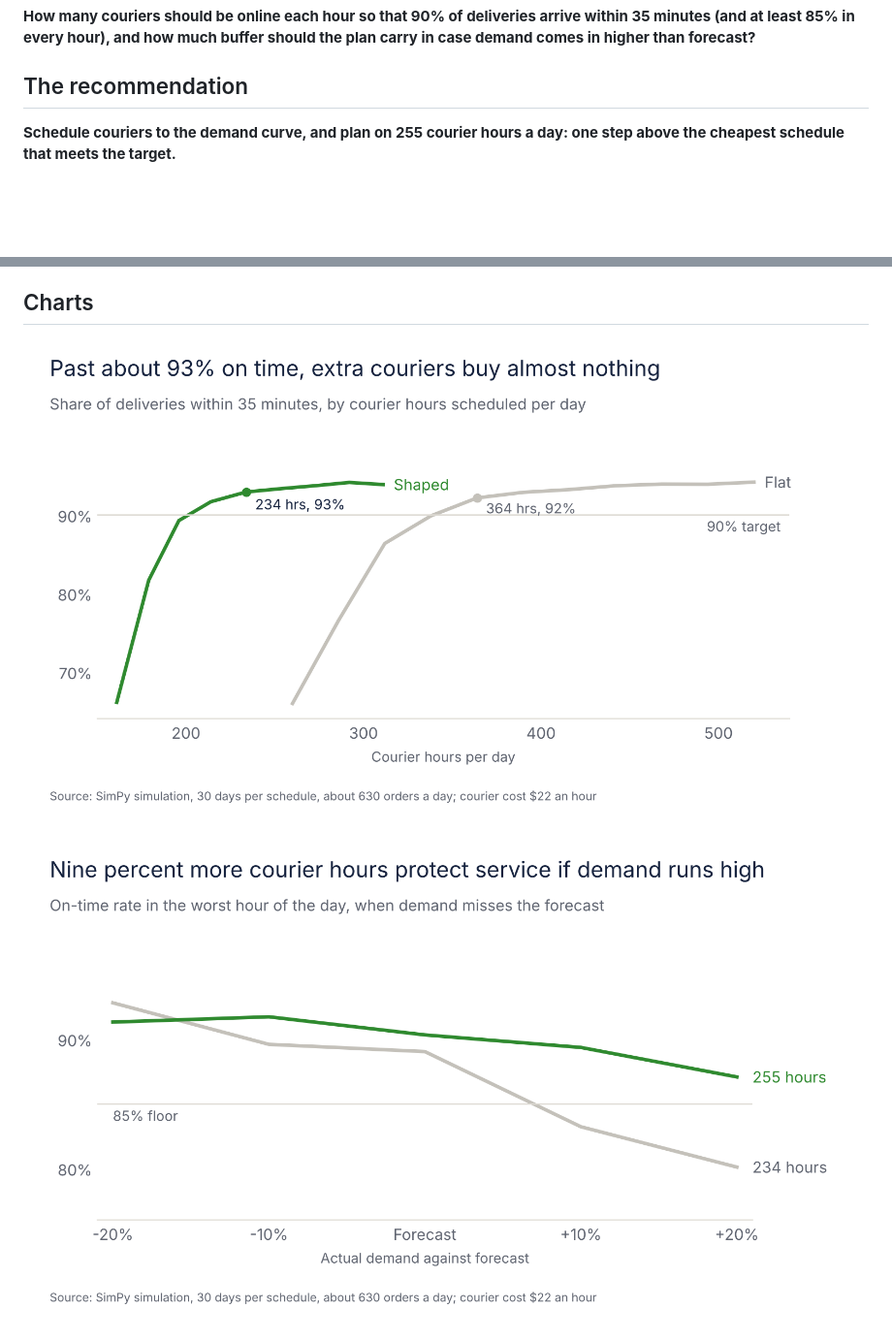
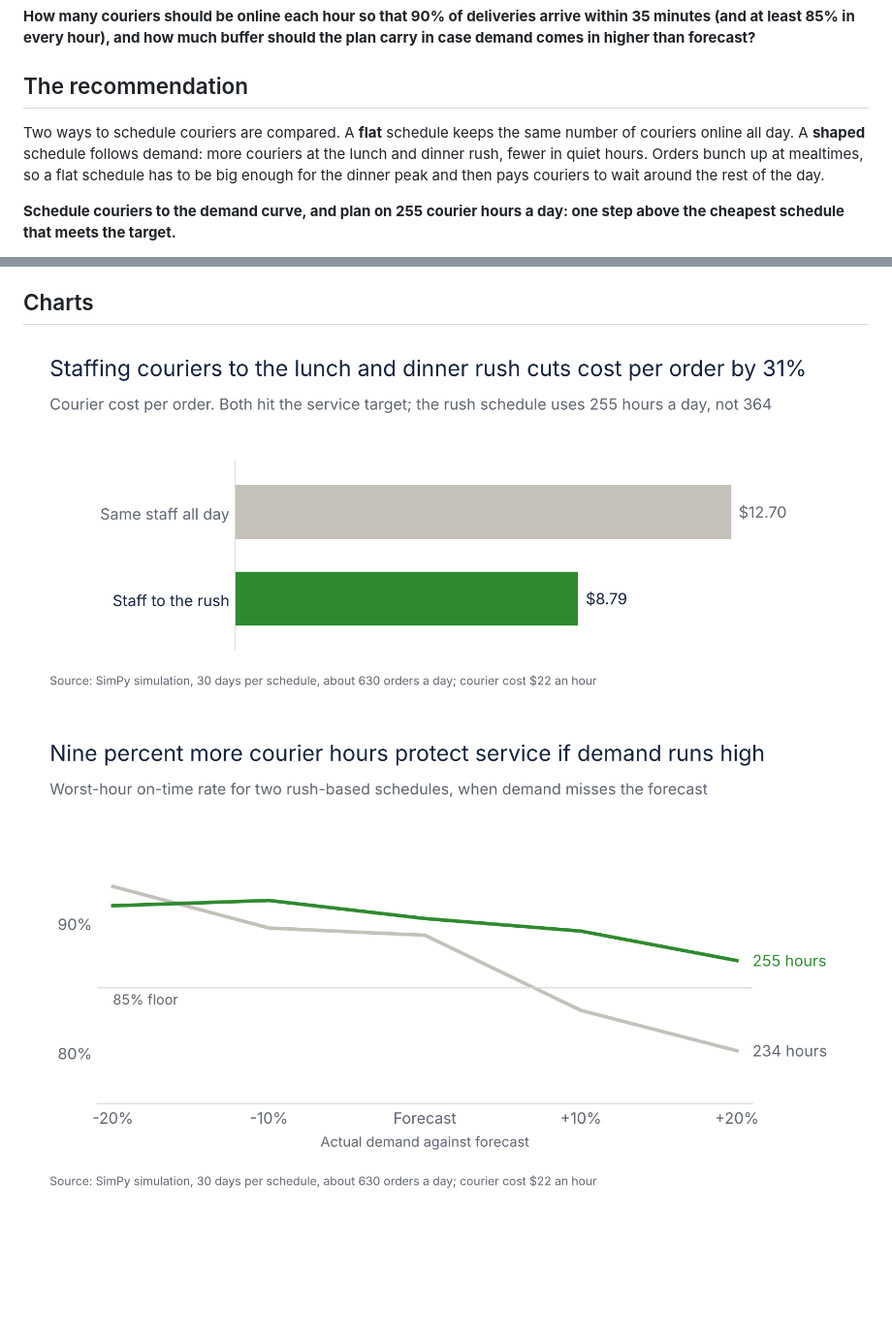
Before and after one commit to ekene-ok/marketplace-supply-simulation, a Markdown page: README.md, 2 parts joined by grey strips. Shown at 97% size. Rendered like a GitHub page; pictures changed too: charts/01_service_vs_courier_hours.png, charts/02_forecast_stress_test.png; blank space fills up the shorter version.

Commit message:
Lead with the cost per order chart and explain flat and shaped schedules

```diff
--- a/README.md
+++ b/README.md
@@ -10,6 +10,8 @@ A new city is forecast to get about 630 orders a day, with a lunch peak around n
 
 ## The recommendation
 
+Two ways to schedule couriers are compared. A **flat** schedule keeps the same number of couriers online all day. A **shaped** schedule follows demand: more couriers at the lunch and dinner rush, fewer in quiet hours. Orders bunch up at mealtimes, so a flat schedule has to be big enough for the dinner peak and then pays couriers to wait around the rest of the day.
+
 **Schedule couriers to the demand curve, and plan on 255 courier hours a day: one step above the cheapest schedule that meets the target.**
 
 1. **Shape the schedule to demand.** It meets the target with 30% fewer courier hours than a flat schedule (255 against 364). That is about **$875,000 a year** for one mid-sized city at $22 per courier hour, and courier cost per order falls from $12.70 to $8.79
```
Also changed, not shown: other parts of README.md (+1 -1 lines), 1 other file.
